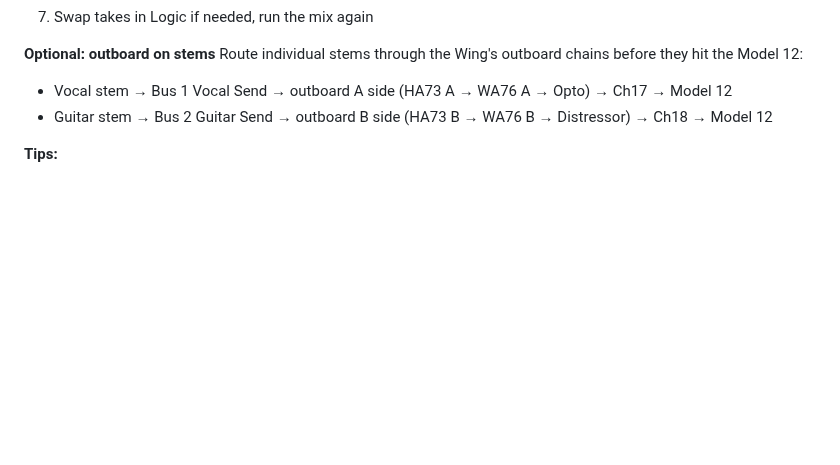
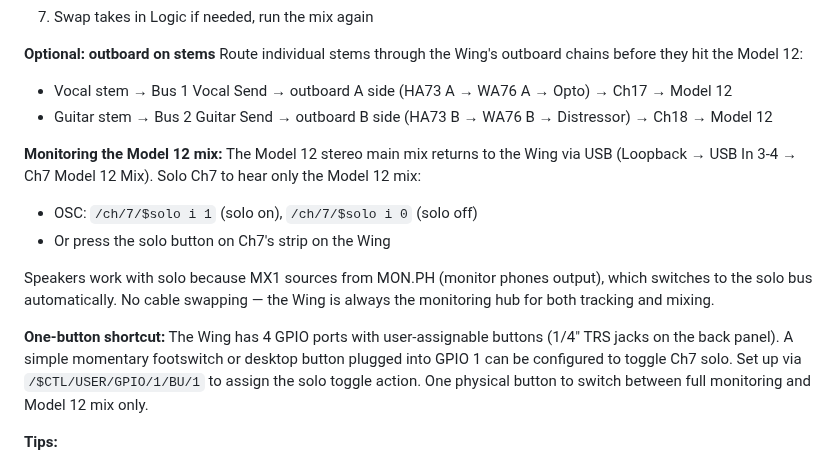
Before and after one commit to ldenman/studio-setup, a Markdown page: docs/workflows.md, the part around the change. Rendered like a GitHub page; blank space fills up the shorter version.

Commit message:
Add Model 12 mix monitoring via USB return on Ch7
Model 12 stereo main mix returns to Wing Ch7 via USB/Loopback
(USB In 3-4). Solo Ch7 to hear only the Model 12 mix through
headphones and speakers. One button, no cable swapping.

GPIO port on the Wing can be configured with a physical button
to toggle Ch7 solo for instant switching between full monitoring
and Model 12 mix only.

https://claude.ai/code/session_01AVVCHeYnbUXDFFyTioKHMt

```diff
--- a/docs/workflows.md
+++ b/docs/workflows.md
@@ -83,6 +83,15 @@ Route individual stems through the Wing's outboard chains before they hit the Mo
 - Vocal stem → Bus 1 Vocal Send → outboard A side (HA73 A → WA76 A → Opto) → Ch17 → Model 12
 - Guitar stem → Bus 2 Guitar Send → outboard B side (HA73 B → WA76 B → Distressor) → Ch18 → Model 12
 
+**Monitoring the Model 12 mix:**
+The Model 12 stereo main mix returns to the Wing via USB (Loopback → USB In 3-4 → Ch7 Model 12 Mix). Solo Ch7 to hear only the Model 12 mix:
+- OSC: `/ch/7/$solo i 1` (solo on), `/ch/7/$solo i 0` (solo off)
+- Or press the solo button on Ch7's strip on the Wing
+
+Speakers work with solo because MX1 sources from MON.PH (monitor phones output), which switches to the solo bus automatically. No cable swapping — the Wing is always the monitoring hub for both tracking and mixing.
+
+**One-button shortcut:** The Wing has 4 GPIO ports with user-assignable buttons (1/4" TRS jacks on the back panel). A simple momentary footswitch or desktop button plugged into GPIO 1 can be configured to toggle Ch7 solo. Set up via `/$CTL/USER/GPIO/1/BU/1` to assign the solo toggle action. One physical button to switch between full monitoring and Model 12 mix only.
+
 **Tips:**
 - The Model 12's built-in compressors and EQ add their own character — use them
 - Don't overthink it — move faders, listen, commit
```
Also changed, not shown: CLAUDE.md (+2 -1 lines), README.md (+2 -0 lines).
